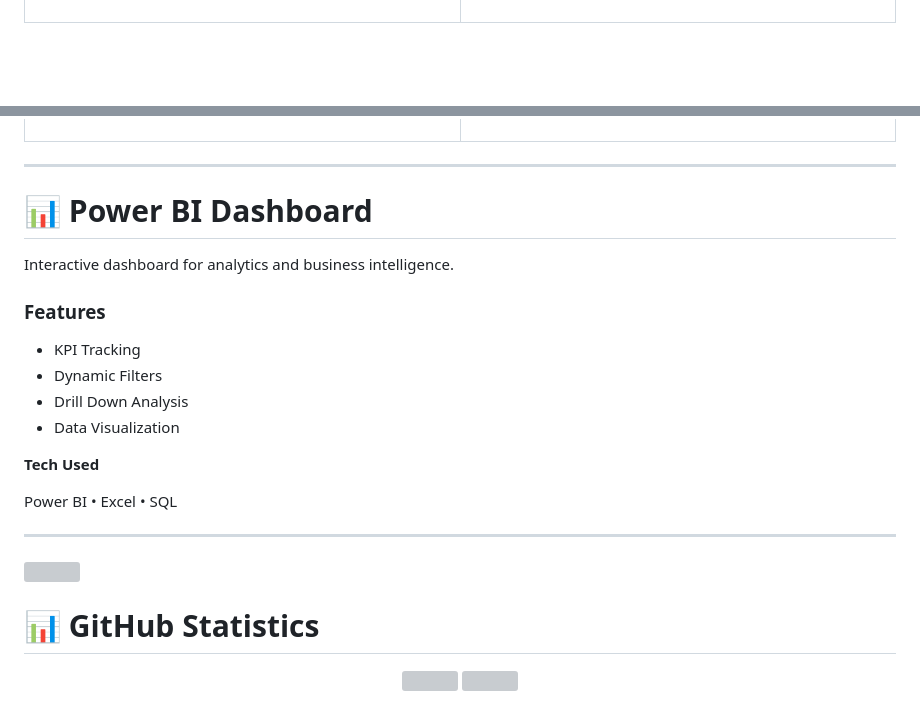
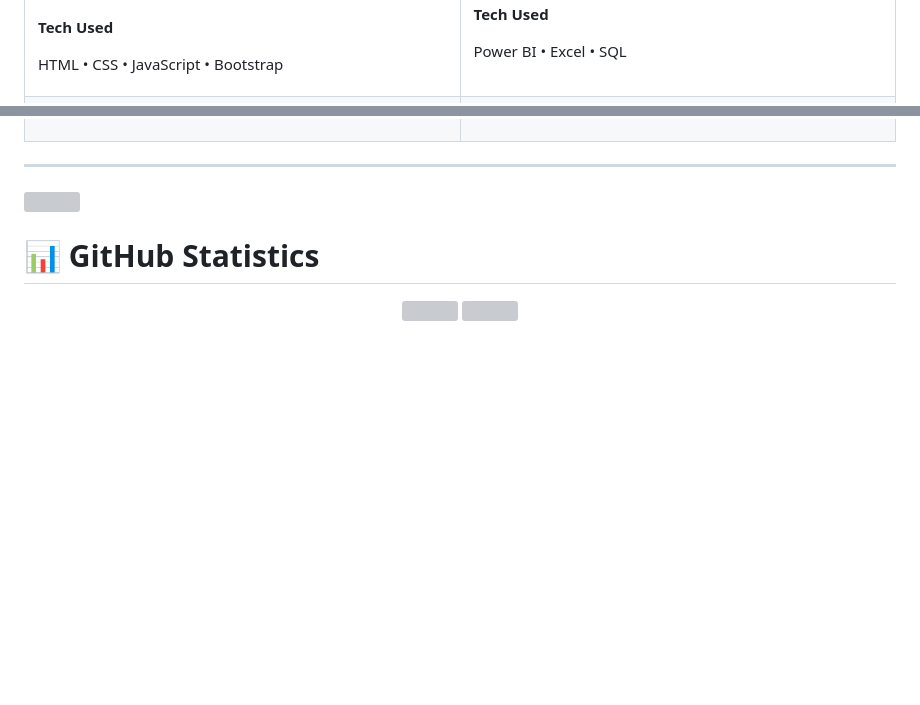
Before and after one commit to shahrulimrandev-source/shahrulimrandev-source, a Markdown page: README.md, 2 parts joined by grey strips. Drawn GitHub-style; blank space fills up the shorter version; grey boxes are pictures that could not be loaded.

```diff
--- a/README.md
+++ b/README.md
@@ -128,3 +142,12 @@ HTML • CSS • JavaScript • Bootstrap
+**Tech Used**
+
+Power BI • Excel • SQL
+
+</td>
+
+</tr>
+
+<tr>
 
 <td width="50%">
 
@@ -149,22 +176,6 @@ HTML • CSS • JavaScript
 </tr>
+
 </table>
-
----
-
-# 📊 Power BI Dashboard
-
-Interactive dashboard for analytics and business intelligence.
-
-### Features
-
-- KPI Tracking
-- Dynamic Filters
-- Drill Down Analysis
-- Data Visualization
-
-**Tech Used**
-
-Power BI • Excel • SQL
 
 ---
 
```
Also changed, not shown: other parts of README.md (+21 -3 lines).
